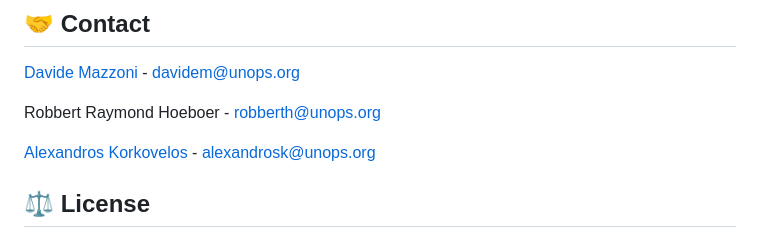
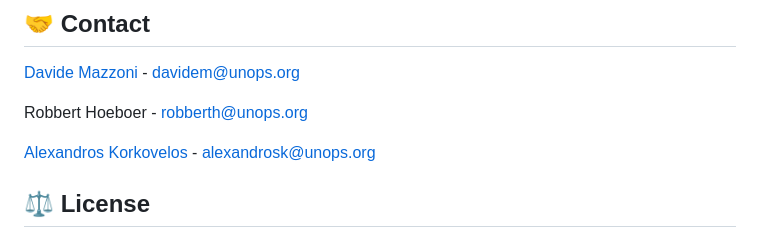
Before and after one commit to SEforALL-IEAP/AgCAP, a Markdown page: README.md, the part around the change. GitHub-like rendering.

```diff
--- a/README.md
+++ b/README.md
@@ -174,7 +174,7 @@ The settlements data dictionary can be found here:
 ## 🤝 Contact
 [Davide Mazzoni](https://github.com/orgs/SEforALL-IEAP/people/davidemazzoni2) - davidem@unops.org
 
-Robbert Raymond Hoeboer - robberth@unops.org
+Robbert Hoeboer - robberth@unops.org
 
 [Alexandros Korkovelos](https://github.com/akorkovelos) - alexandrosk@unops.org
 
```
